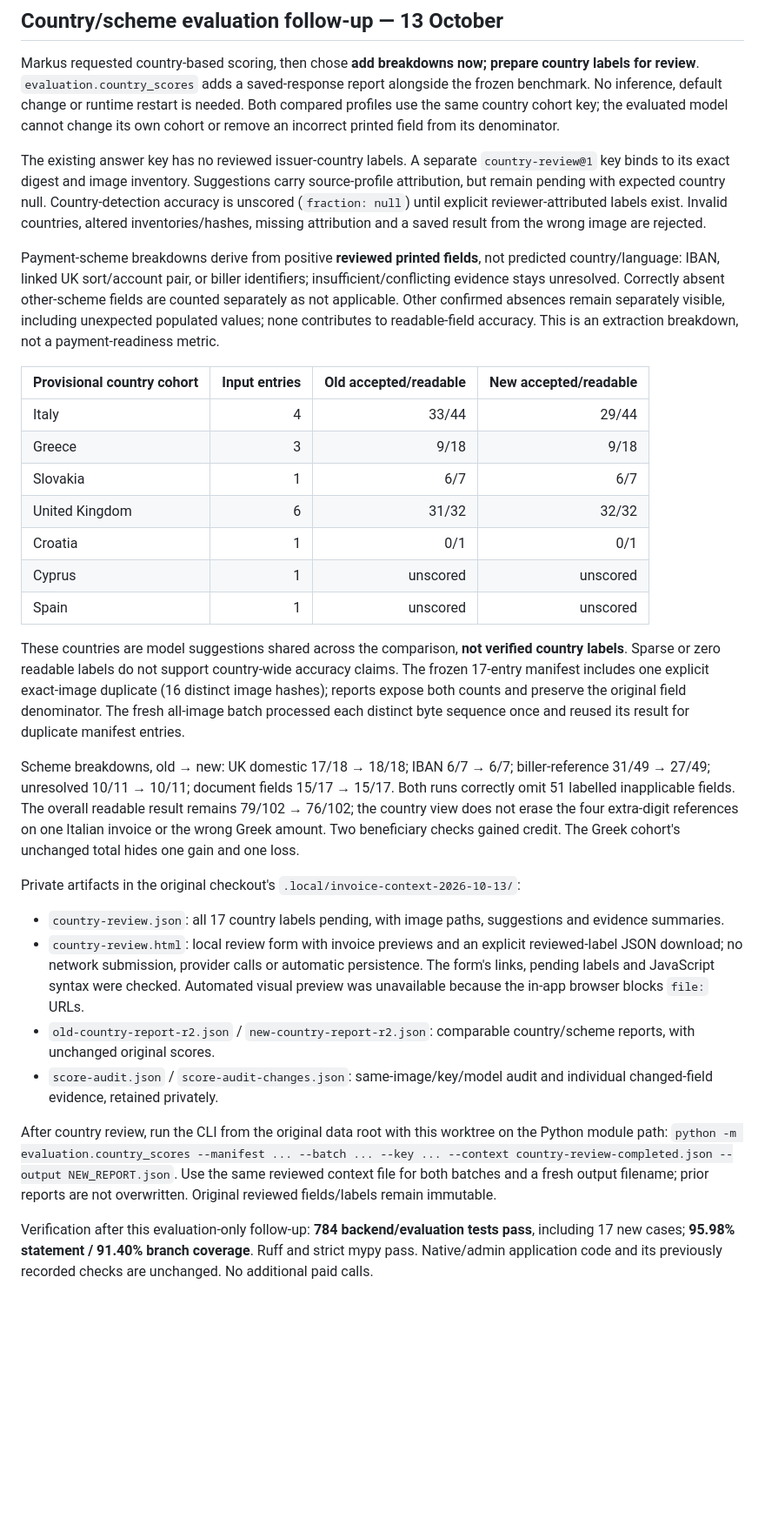
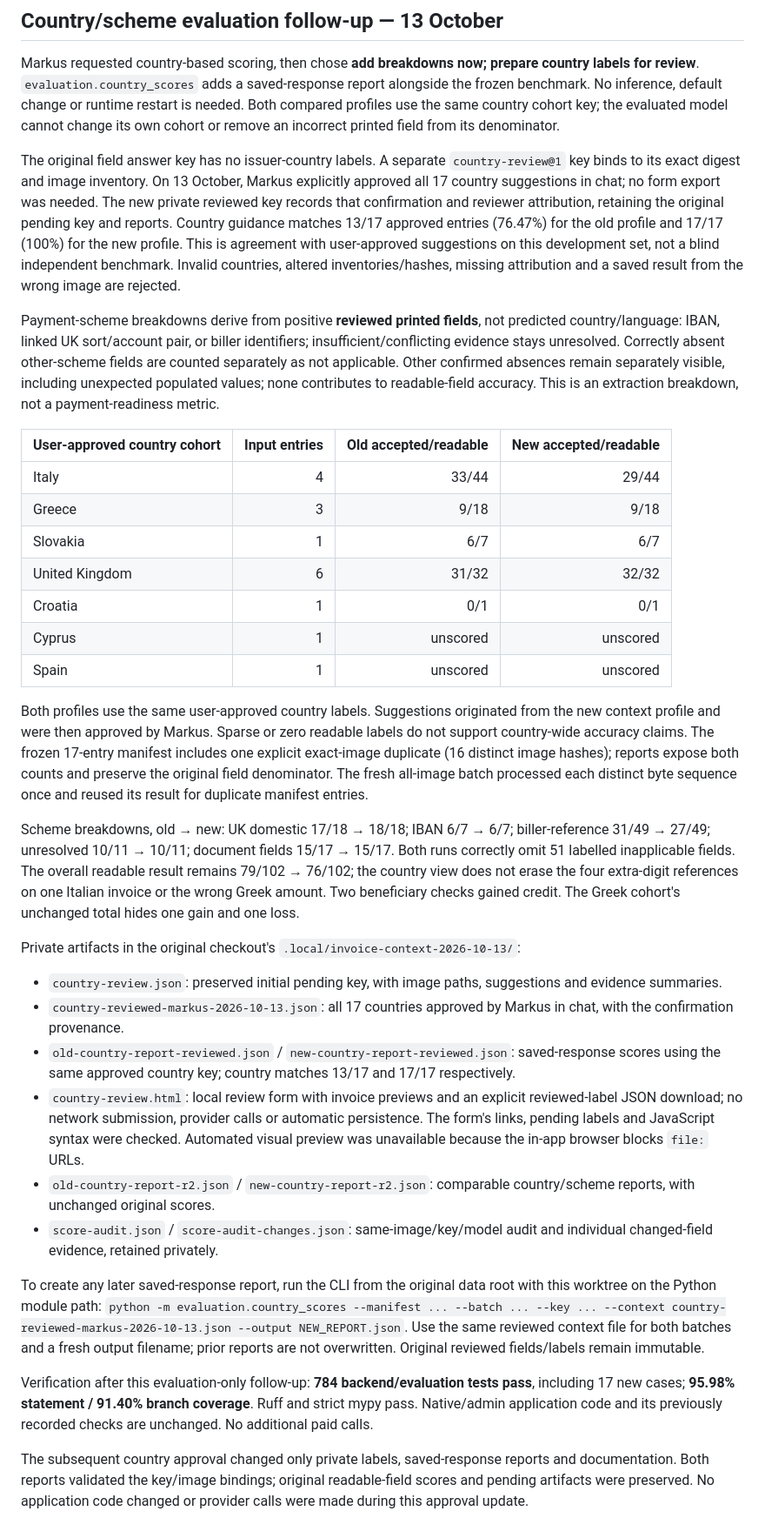
Before and after one commit to azikus/scan-and-pay-poc, a Markdown page: docs/INVOICE_CONTEXT.md, the part around one of its changes. Shown at 87% size. GitHub-like rendering; blank space fills up the shorter version.

Commit message:
docs: record approved country labels and saved-response scores

```diff
--- a/docs/INVOICE_CONTEXT.md
+++ b/docs/INVOICE_CONTEXT.md
@@ -64,11 +64,11 @@ This PR is for review; merge, Android, hosting and presentation changes are outs
 
 Markus requested country-based scoring, then chose **add breakdowns now; prepare country labels for review**. `evaluation.country_scores` adds a saved-response report alongside the frozen benchmark. No inference, default change or runtime restart is needed. Both compared profiles use the same country cohort key; the evaluated model cannot change its own cohort or remove an incorrect printed field from its denominator.
 
-The existing answer key has no reviewed issuer-country labels. A separate `country-review@1` key binds to its exact digest and image inventory. Suggestions carry source-profile attribution, but remain pending with expected country null. Country-detection accuracy is unscored (`fraction: null`) until explicit reviewer-attributed labels exist. Invalid countries, altered inventories/hashes, missing attribution and a saved result from the wrong image are rejected.
+The original field answer key has no issuer-country labels. A separate `country-review@1` key binds to its exact digest and image inventory. On 13 October, Markus explicitly approved all 17 country suggestions in chat; no form export was needed. The new private reviewed key records that confirmation and reviewer attribution, retaining the original pending key and reports. Country guidance matches 13/17 approved entries (76.47%) for the old profile and 17/17 (100%) for the new profile. This is agreement with user-approved suggestions on this development set, not a blind independent benchmark. Invalid countries, altered inventories/hashes, missing attribution and a saved result from the wrong image are rejected.
 
 Payment-scheme breakdowns derive from positive **reviewed printed fields**, not predicted country/language: IBAN, linked UK sort/account pair, or biller identifiers; insufficient/conflicting evidence stays unresolved. Correctly absent other-scheme fields are counted separately as not applicable. Other confirmed absences remain separately visible, including unexpected populated values; none contributes to readable-field accuracy. This is an extraction breakdown, not a payment-readiness metric.
 
-| Provisional country cohort | Input entries | Old accepted/readable | New accepted/readable |
+| User-approved country cohort | Input entries | Old accepted/readable | New accepted/readable |
 | --- | ---: | ---: | ---: |
 | Italy | 4 | 33/44 | 29/44 |
 | Greece | 3 | 9/18 | 9/18 |
@@ -78,17 +78,21 @@ Payment-scheme breakdowns derive from positive **reviewed printed fields**, not
 | Cyprus | 1 | unscored | unscored |
 | Spain | 1 | unscored | unscored |
 
-These countries are model suggestions shared across the comparison, **not verified country labels**. Sparse or zero readable labels do not support country-wide accuracy claims. The frozen 17-entry manifest includes one explicit exact-image duplicate (16 distinct image hashes); reports expose both counts and preserve the original field denominator. The fresh all-image batch processed each distinct byte sequence once and reused its result for duplicate manifest entries.
+Both profiles use the same user-approved country labels. Suggestions originated from the new context profile and were then approved by Markus. Sparse or zero readable labels do not support country-wide accuracy claims. The frozen 17-entry manifest includes one explicit exact-image duplicate (16 distinct image hashes); reports expose both counts and preserve the original field denominator. The fresh all-image batch processed each distinct byte sequence once and reused its result for duplicate manifest entries.
 
 Scheme breakdowns, old → new: UK domestic 17/18 → 18/18; IBAN 6/7 → 6/7; biller-reference 31/49 → 27/49; unresolved 10/11 → 10/11; document fields 15/17 → 15/17. Both runs correctly omit 51 labelled inapplicable fields. The overall readable result remains 79/102 → 76/102; the country view does not erase the four extra-digit references on one Italian invoice or the wrong Greek amount. Two beneficiary checks gained credit. The Greek cohort's unchanged total hides one gain and one loss.
 
 Private artifacts in the original checkout's `.local/invoice-context-2026-10-13/`:
 
-- `country-review.json`: all 17 country labels pending, with image paths, suggestions and evidence summaries.
+- `country-review.json`: preserved initial pending key, with image paths, suggestions and evidence summaries.
+- `country-reviewed-markus-2026-10-13.json`: all 17 countries approved by Markus in chat, with the confirmation provenance.
+- `old-country-report-reviewed.json` / `new-country-report-reviewed.json`: saved-response scores using the same approved country key; country matches 13/17 and 17/17 respectively.
 - `country-review.html`: local review form with invoice previews and an explicit reviewed-label JSON download; no network submission, provider calls or automatic persistence. The form's links, pending labels and JavaScript syntax were checked. Automated visual preview was unavailable because the in-app browser blocks `file:` URLs.
 - `old-country-report-r2.json` / `new-country-report-r2.json`: comparable country/scheme reports, with unchanged original scores.
 - `score-audit.json` / `score-audit-changes.json`: same-image/key/model audit and individual changed-field evidence, retained privately.
 
-After country review, run the CLI from the original data root with this worktree on the Python module path: `python -m evaluation.country_scores --manifest ... --batch ... --key ... --context country-review-completed.json --output NEW_REPORT.json`. Use the same reviewed context file for both batches and a fresh output filename; prior reports are not overwritten. Original reviewed fields/labels remain immutable.
+To create any later saved-response report, run the CLI from the original data root with this worktree on the Python module path: `python -m evaluation.country_scores --manifest ... --batch ... --key ... --context country-reviewed-markus-2026-10-13.json --output NEW_REPORT.json`. Use the same reviewed context file for both batches and a fresh output filename; prior reports are not overwritten. Original reviewed fields/labels remain immutable.
 
 Verification after this evaluation-only follow-up: **784 backend/evaluation tests pass**, including 17 new cases; **95.98% statement / 91.40% branch coverage**. Ruff and strict mypy pass. Native/admin application code and its previously recorded checks are unchanged. No additional paid calls.
+
+The subsequent country approval changed only private labels, saved-response reports and documentation. Both reports validated the key/image bindings; original readable-field scores and pending artifacts were preserved. No application code changed or provider calls were made during this approval update.
```
Also changed, not shown: other parts of docs/INVOICE_CONTEXT.md (+1 -1 lines), docs/CODING_HANDOFF.md (+1 -1 lines), docs/CURRENT_STATUS.md (+1 -1 lines).
